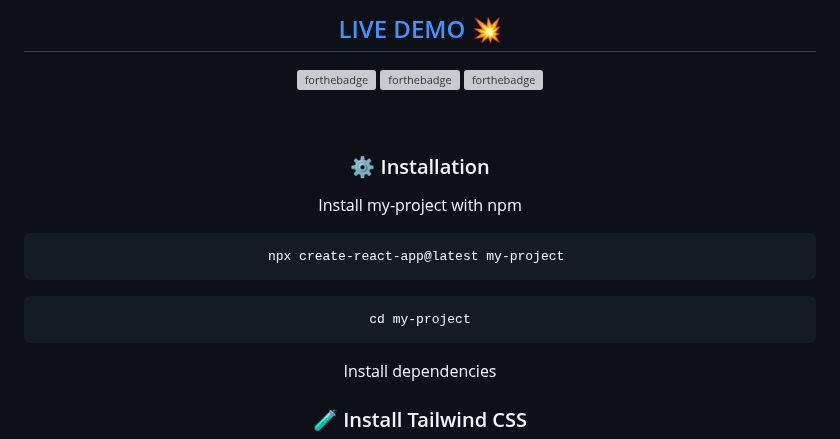
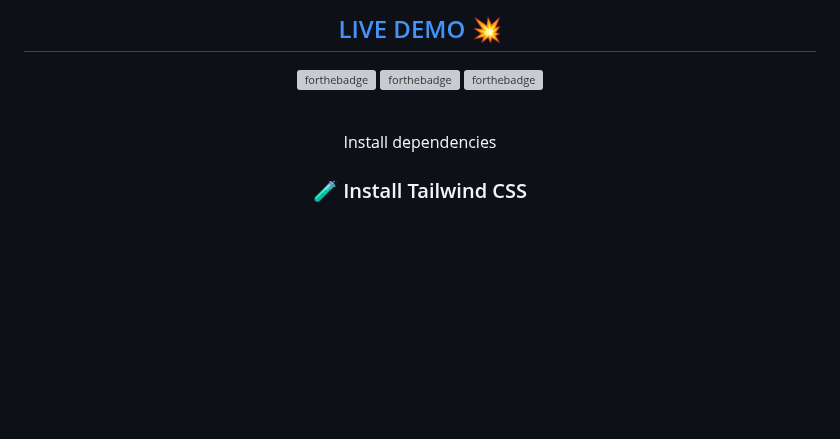
Before and after one commit to pratham0709/Netflix-Clone, a Markdown page: README.md, the part around the change. GitHub-like rendering; blank space fills up the shorter version; grey boxes are pictures that could not be loaded.

````diff
--- a/README.md
+++ b/README.md
@@ -55,18 +55,6 @@
 ![forthebadge](https://forthebadge.com/images/badges/powered-by-coffee.svg)
 
 <br />
-
-### :gear: Installation
-
-Install my-project with npm
-
-```bash
-npx create-react-app@latest my-project
-```
-
-```
-cd my-project
-```
 
 Install dependencies
 
````
